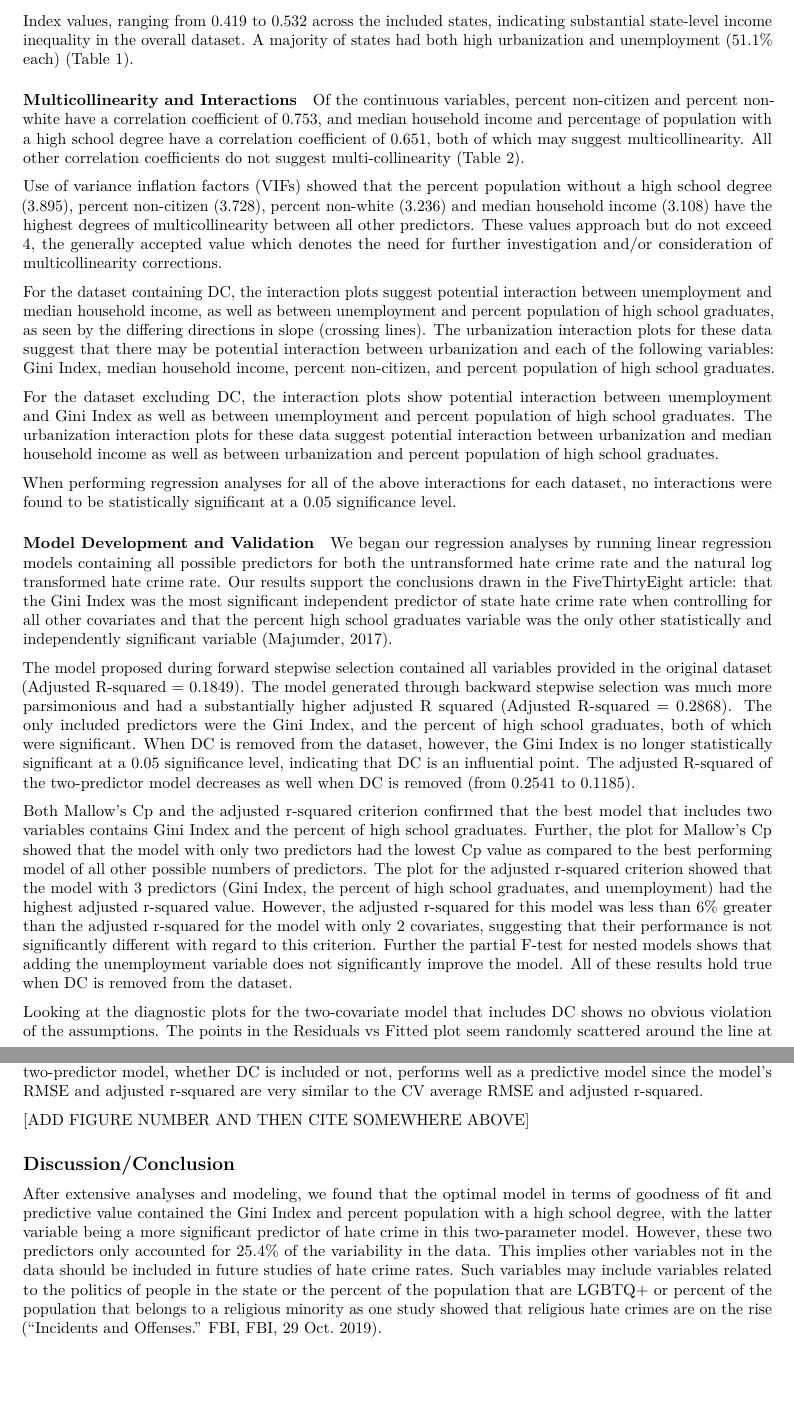
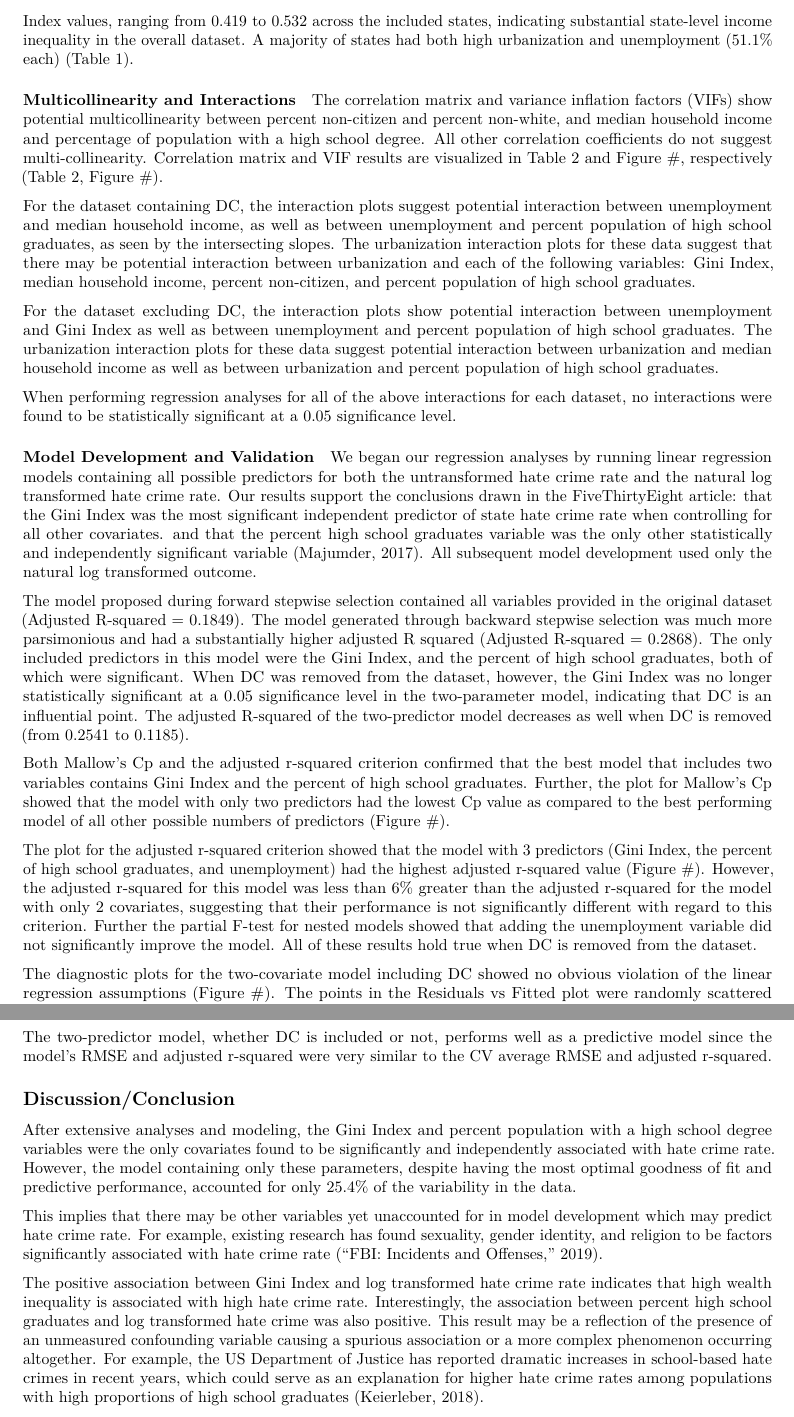
Before and after one commit to NICE8x/biostat_methods_project, a LaTeX document (project_report.tex): two parts of pages 4 and 5 of 8, joined at a grey line, cut so that both start at the same text, the shorter picture padded with empty space. Compiled offline with pdfLaTeX.

Commit message:
tried to knit, edited more

```diff
--- a/project_report.tex
+++ b/project_report.tex
@@ -334,29 +334,21 @@ high urbanization and unemployment (51.1\% each) (Table 1).
 \paragraph{Multicollinearity and
 Interactions}\label{multicollinearity-and-interactions-1}}
 
-Of the continuous variables, percent non-citizen and percent non-white
-have a correlation coefficient of 0.753, and median household income and
-percentage of population with a high school degree have a correlation
-coefficient of 0.651, both of which may suggest multicollinearity. All
-other correlation coefficients do not suggest multi-collinearity (Table
-2).
-
-Use of variance inflation factors (VIFs) showed that the percent
-population without a high school degree (3.895), percent non-citizen
-(3.728), percent non-white (3.236) and median household income (3.108)
-have the highest degrees of multicollinearity between all other
-predictors. These values approach but do not exceed 4, the generally
-accepted value which denotes the need for further investigation and/or
-consideration of multicollinearity corrections.
+The correlation matrix and variance inflation factors (VIFs) show
+potential multicollinearity between percent non-citizen and percent
+non-white, and median household income and percentage of population with
+a high school degree. All other correlation coefficients do not suggest
+multi-collinearity. Correlation matrix and VIF results are visualized in
+Table 2 and Figure \#, respectively (Table 2, Figure \#).
 
 For the dataset containing DC, the interaction plots suggest potential
 interaction between unemployment and median household income, as well as
 between unemployment and percent population of high school graduates, as
-seen by the differing directions in slope (crossing lines). The
-urbanization interaction plots for these data suggest that there may be
-potential interaction between urbanization and each of the following
-variables: Gini Index, median household income, percent non-citizen, and
-percent population of high school graduates.
+seen by the intersecting slopes. The urbanization interaction plots for
+these data suggest that there may be potential interaction between
+urbanization and each of the following variables: Gini Index, median
+household income, percent non-citizen, and percent population of high
+school graduates.
 
 For the dataset excluding DC, the interaction plots show potential
 interaction between unemployment and Gini Index as well as between
@@ -378,38 +370,41 @@ containing all possible predictors for both the untransformed hate crime
 rate and the natural log transformed hate crime rate. Our results
 support the conclusions drawn in the FiveThirtyEight article: that the
 Gini Index was the most significant independent predictor of state hate
-crime rate when controlling for all other covariates and that the
+crime rate when controlling for all other covariates. and that the
 percent high school graduates variable was the only other statistically
-and independently significant variable (Majumder, 2017).
+and independently significant variable (Majumder, 2017). All subsequent
+model development used only the natural log transformed outcome.
 
 The model proposed during forward stepwise selection contained all
 variables provided in the original dataset (Adjusted R-squared =
 0.1849). The model generated through backward stepwise selection was
 much more parsimonious and had a substantially higher adjusted R squared
-(Adjusted R-squared = 0.2868). The only included predictors were the
-Gini Index, and the percent of high school graduates, both of which were
-significant. When DC is removed from the dataset, however, the Gini
-Index is no longer statistically significant at a 0.05 significance
-level, indicating that DC is an influential point. The adjusted
-R-squared of the two-predictor model decreases as well when DC is
-removed (from 0.2541 to 0.1185).
+(Adjusted R-squared = 0.2868). The only included predictors in this
+model were the Gini Index, and the percent of high school graduates,
+both of which were significant. When DC was removed from the dataset,
+however, the Gini Index was no longer statistically significant at a
+0.05 significance level in the two-parameter model, indicating that DC
+is an influential point. The adjusted R-squared of the two-predictor
+model decreases as well when DC is removed (from 0.2541 to 0.1185).
 
 Both Mallow's Cp and the adjusted r-squared criterion confirmed that the
 best model that includes two variables contains Gini Index and the
 percent of high school graduates. Further, the plot for Mallow's Cp
 showed that the model with only two predictors had the lowest Cp value
 as compared to the best performing model of all other possible numbers
-of predictors. The plot for the adjusted r-squared criterion showed that
-the model with 3 predictors (Gini Index, the percent of high school
-graduates, and unemployment) had the highest adjusted r-squared value.
+of predictors (Figure \#).
+
+The plot for the adjusted r-squared criterion showed that the model with
+3 predictors (Gini Index, the percent of high school graduates, and
+unemployment) had the highest adjusted r-squared value (Figure \#).
 However, the adjusted r-squared for this model was less than 6\% greater
 than the adjusted r-squared for the model with only 2 covariates,
 suggesting that their performance is not significantly different with
 regard to this criterion. Further the partial F-test for nested models
-shows that adding the unemployment variable does not significantly
+showed that adding the unemployment variable did not significantly
 improve the model. All of these results hold true when DC is removed
 from the dataset.
 
-Looking at the diagnostic plots for the two-covariate model that
-includes DC shows no obvious violation of the assumptions. The points in
-the Residuals vs Fitted plot seem randomly scattered around the line at
+The diagnostic plots for the two-covariate model including DC showed no
+obvious violation of the linear regression assumptions (Figure \#). The
+points in the Residuals vs Fitted plot were randomly scattered around
@@ -443,6 +430,0 @@ than the two-predictor model (0.1730294 vs 0.1530310). This indicates
-that the addition of unemployment as a third predictor did not
-significantly add to model performance whether DC is included or not
-(Table 3). The two-predictor model, whether DC is included or not,
-performs well as a predictive model since the model's RMSE and adjusted
-r-squared are very similar to the CV average RMSE and adjusted
-r-squared.
@@ -449,18 +441,32 @@ r-squared.
 
-{[}ADD FIGURE NUMBER AND THEN CITE SOMEWHERE ABOVE{]}
+The two-predictor model, whether DC is included or not, performs well as
+a predictive model since the model's RMSE and adjusted r-squared were
+very similar to the CV average RMSE and adjusted r-squared.
 
 \hypertarget{discussionconclusion}{%
 \subsection{Discussion/Conclusion}\label{discussionconclusion}}
 
-After extensive analyses and modeling, we found that the optimal model
-in terms of goodness of fit and predictive value contained the Gini
-Index and percent population with a high school degree, with the latter
-variable being a more significant predictor of hate crime in this
-two-parameter model. However, these two predictors only accounted for
-25.4\% of the variability in the data. This implies other variables not
-in the data should be included in future studies of hate crime rates.
-Such variables may include variables related to the politics of people
-in the state or the percent of the population that are LGBTQ+ or percent
-of the population that belongs to a religious minority as one study
-showed that religious hate crimes are on the rise (``Incidents and
-Offenses.'' FBI, FBI, 29 Oct.~2019).
+After extensive analyses and modeling, the Gini Index and percent
+population with a high school degree variables were the only covariates
+found to be significantly and independently associated with hate crime
+rate. However, the model containing only these parameters, despite
+having the most optimal goodness of fit and predictive performance,
+accounted for only 25.4\% of the variability in the data.
+
+This implies that there may be other variables yet unaccounted for in
+model development which may predict hate crime rate. For example,
+existing research has found sexuality, gender identity, and religion to
+be factors significantly associated with hate crime rate (``FBI:
+Incidents and Offenses,'' 2019).
+
+The positive association between Gini Index and log transformed hate
+crime rate indicates that high wealth inequality is associated with high
+hate crime rate. Interestingly, the association between percent high
+school graduates and log transformed hate crime was also positive. This
+result may be a reflection of the presence of an unmeasured confounding
+variable causing a spurious association or a more complex phenomenon
+occurring altogether. For example, the US Department of Justice has
+reported dramatic increases in school-based hate crimes in recent years,
+which could serve as an explanation for higher hate crime rates among
+populations with high proportions of high school graduates (Keierleber,
+2018).
```
Also changed, not shown: project_report.tex (67 more changed lines), 2 other files.
